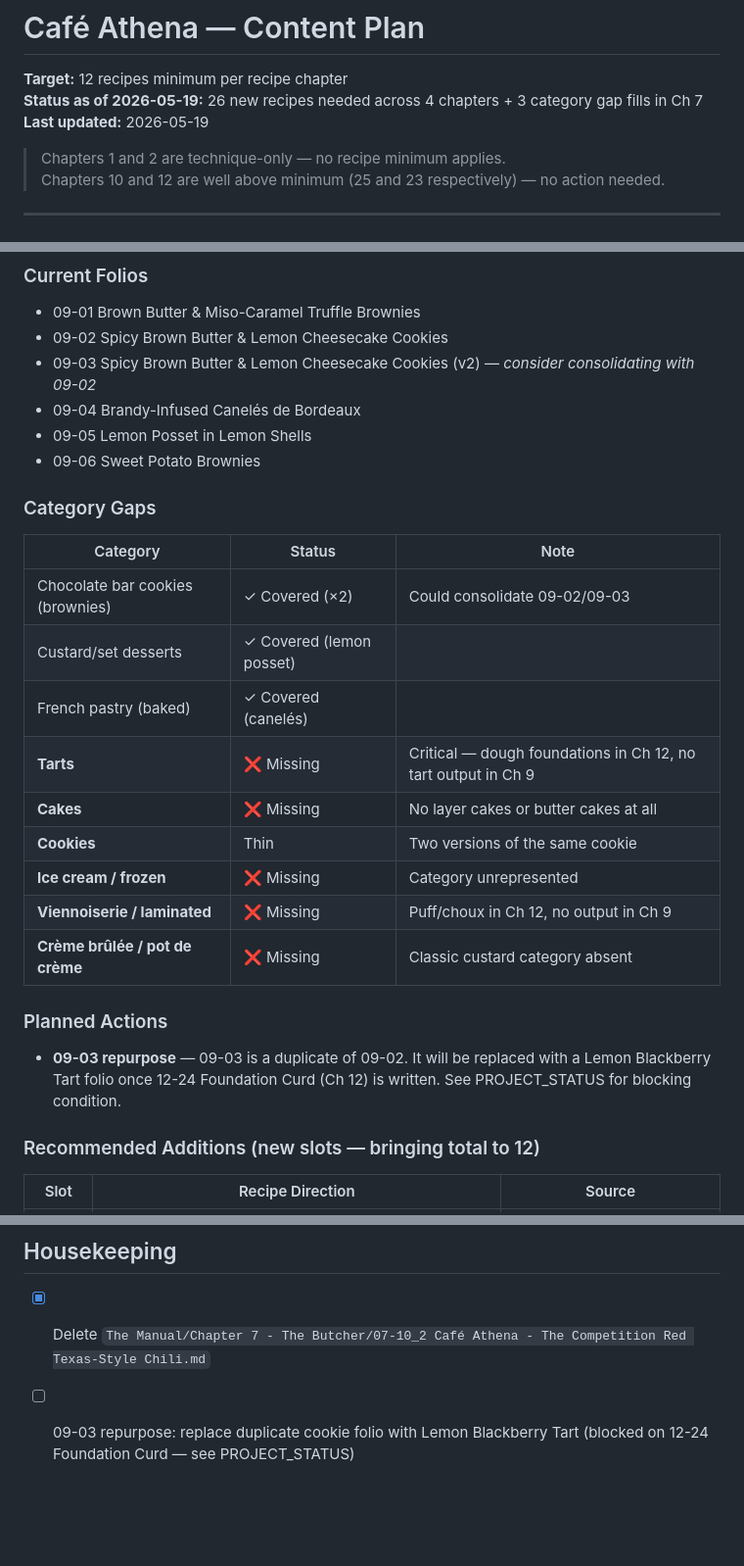
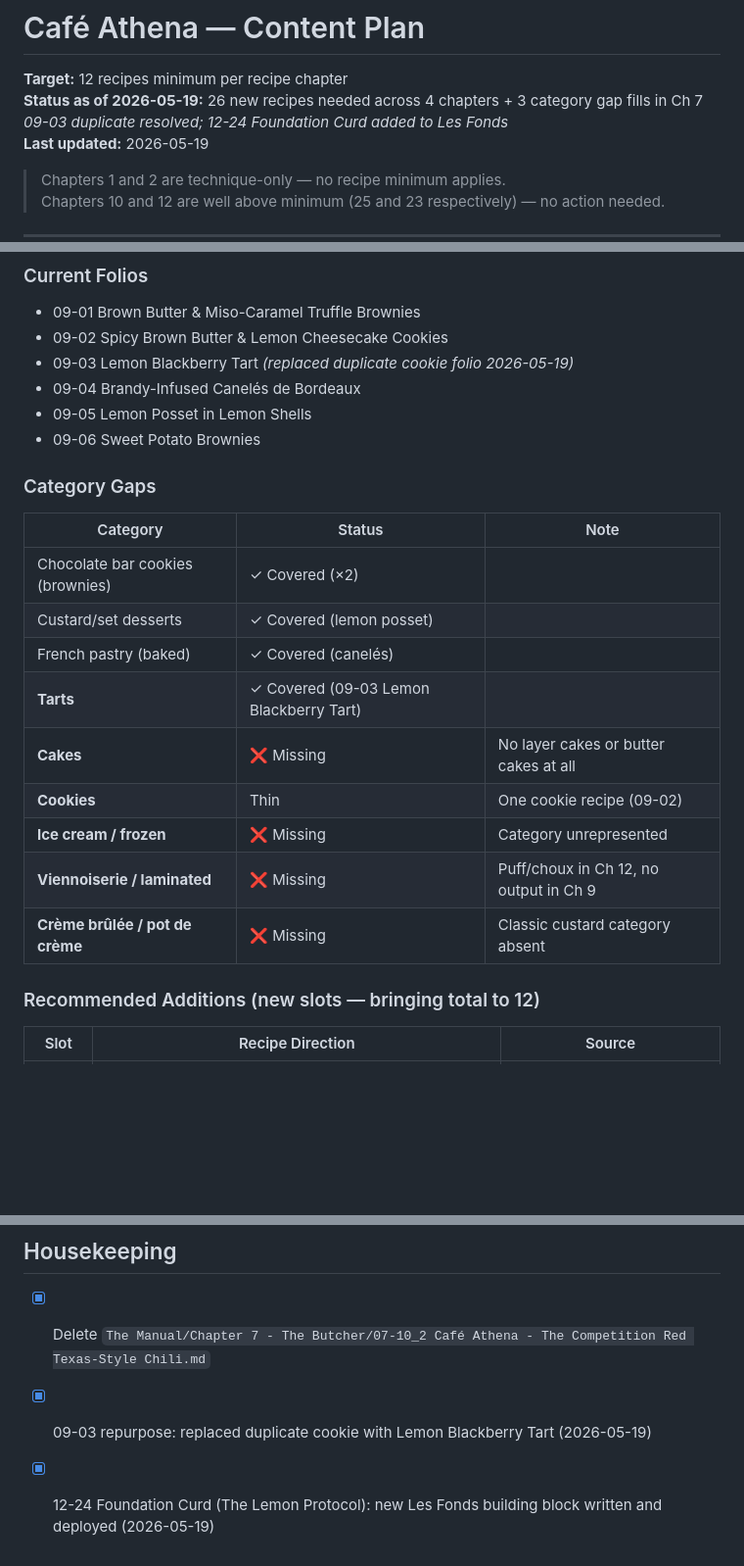
Before and after one commit to kevinward1969/cafe-athena, a Markdown page: CONTENT_PLAN.md, 3 parts joined by grey strips. Shown at 98% size. Drawn GitHub-style; blank space fills up the shorter version.

Commit message:
docs: update content plan — 09-03 resolved, 12-24 added, Ch 9 tart gap closed

```diff
--- a/CONTENT_PLAN.md
+++ b/CONTENT_PLAN.md
@@ -2,6 +2,7 @@
 
 **Target:** 12 recipes minimum per recipe chapter
 **Status as of 2026-05-19:** 26 new recipes needed across 4 chapters + 3 category gap fills in Ch 7
+*09-03 duplicate resolved; 12-24 Foundation Curd added to Les Fonds*
 **Last updated:** 2026-05-19
 
 > Chapters 1 and 2 are technique-only — no recipe minimum applies.
@@ -164,7 +165,7 @@
 ### Current Folios
 - 09-01 Brown Butter & Miso-Caramel Truffle Brownies
 - 09-02 Spicy Brown Butter & Lemon Cheesecake Cookies
-- 09-03 Spicy Brown Butter & Lemon Cheesecake Cookies (v2) — *consider consolidating with 09-02*
+- 09-03 Lemon Blackberry Tart *(replaced duplicate cookie folio 2026-05-19)*
 - 09-04 Brandy-Infused Canelés de Bordeaux
 - 09-05 Lemon Posset in Lemon Shells
 - 09-06 Sweet Potato Brownies
@@ -172,19 +173,15 @@
 ### Category Gaps
 | Category | Status | Note |
 |----------|--------|------|
-| Chocolate bar cookies (brownies) | ✓ Covered (×2) | Could consolidate 09-02/09-03 |
+| Chocolate bar cookies (brownies) | ✓ Covered (×2) | |
 | Custard/set desserts | ✓ Covered (lemon posset) | |
 | French pastry (baked) | ✓ Covered (canelés) | |
-| **Tarts** | ❌ Missing | Critical — dough foundations in Ch 12, no tart output in Ch 9 |
+| **Tarts** | ✓ Covered (09-03 Lemon Blackberry Tart) | |
 | **Cakes** | ❌ Missing | No layer cakes or butter cakes at all |
-| **Cookies** | Thin | Two versions of the same cookie |
+| **Cookies** | Thin | One cookie recipe (09-02) |
 | **Ice cream / frozen** | ❌ Missing | Category unrepresented |
 | **Viennoiserie / laminated** | ❌ Missing | Puff/choux in Ch 12, no output in Ch 9 |
 | **Crème brûlée / pot de crème** | ❌ Missing | Classic custard category absent |
-
-### Planned Actions
-
-- **09-03 repurpose** — 09-03 is a duplicate of 09-02. It will be replaced with a Lemon Blackberry Tart folio once 12-24 Foundation Curd (Ch 12) is written. See PROJECT_STATUS for blocking condition.
 
 ### Recommended Additions (new slots — bringing total to 12)
 
@@ -266,4 +263,5 @@ These are taxonomy-level gaps identified by comparing browsable recipe categorie
 ## Housekeeping
 
 - [x] Delete `The Manual/Chapter 7 - The Butcher/07-10_2 Café Athena - The Competition Red Texas-Style Chili.md`
-- [ ] 09-03 repurpose: replace duplicate cookie folio with Lemon Blackberry Tart (blocked on 12-24 Foundation Curd — see PROJECT_STATUS)
+- [x] 09-03 repurpose: replaced duplicate cookie with Lemon Blackberry Tart (2026-05-19)
+- [x] 12-24 Foundation Curd (The Lemon Protocol): new Les Fonds building block written and deployed (2026-05-19)
```
